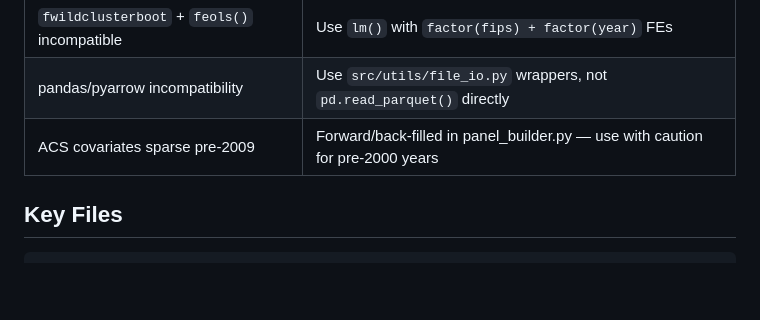
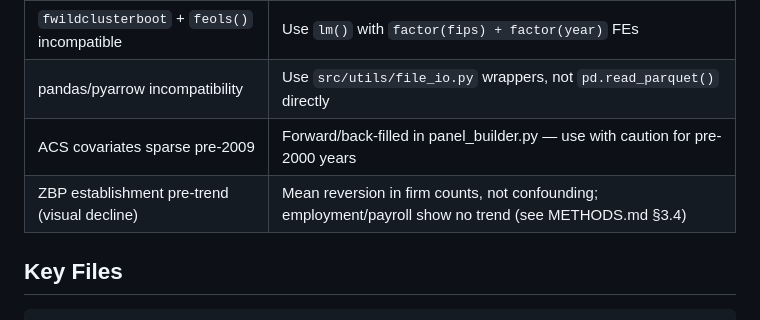
Before and after one commit to jrandre2/guadalupe-river-scm, a Markdown page: CLAUDE.md, the part around the change. Drawn GitHub-style; blank space fills up the shorter version.

```diff
--- a/CLAUDE.md
+++ b/CLAUDE.md
@@ -57,6 +57,7 @@ Rscript R/02_placebo_tests.R
 | `fwildclusterboot` + `feols()` incompatible | Use `lm()` with `factor(fips) + factor(year)` FEs |
 | pandas/pyarrow incompatibility | Use `src/utils/file_io.py` wrappers, not `pd.read_parquet()` directly |
 | ACS covariates sparse pre-2009 | Forward/back-filled in panel_builder.py — use with caution for pre-2000 years |
+| ZBP establishment pre-trend (visual decline) | Mean reversion in firm counts, not confounding; employment/payroll show no trend (see METHODS.md §3.4) |
 
 ## Key Files
 
```
Also changed, not shown: METHODS.md (+42 -0 lines), README.md (+3 -3 lines).
